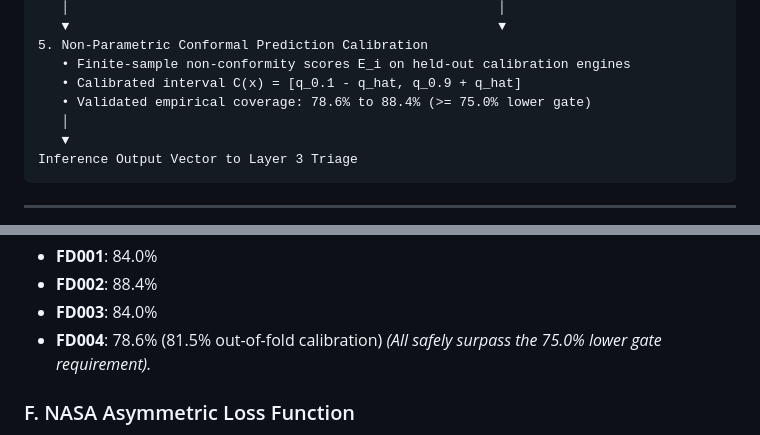
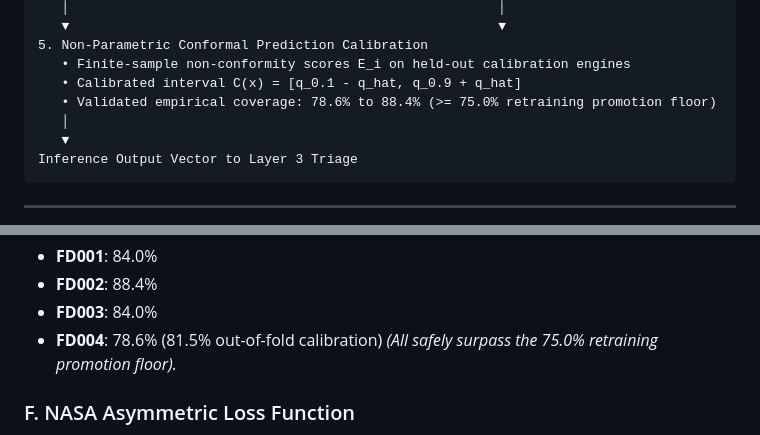
Before and after one commit to vanshi0905/AeroShield-Predictive-Fleet-Maintenance, a Markdown page: docs/layers/LAYER_2_MODEL_AND_INFERENCE.md, 2 parts joined by grey strips. Drawn GitHub-style.

```diff
--- a/docs/layers/LAYER_2_MODEL_AND_INFERENCE.md
+++ b/docs/layers/LAYER_2_MODEL_AND_INFERENCE.md
@@ -35,7 +35,7 @@ Normalized Feature Vector from Layer 1
 5. Non-Parametric Conformal Prediction Calibration
    • Finite-sample non-conformity scores E_i on held-out calibration engines
    • Calibrated interval C(x) = [q_0.1 - q_hat, q_0.9 + q_hat]
-   • Validated empirical coverage: 78.6% to 88.4% (>= 75.0% lower gate)
+   • Validated empirical coverage: 78.6% to 88.4% (>= 75.0% retraining promotion floor)
    │
    ▼
 Inference Output Vector to Layer 3 Triage
@@ -92,7 +92,7 @@ To provide rigorous finite-sample coverage guarantees without assuming Gaussian
 * **FD002**: 88.4%
 * **FD003**: 84.0%
 * **FD004**: 78.6% (81.5% out-of-fold calibration)
-*(All safely surpass the 75.0% lower gate requirement).*
+*(All safely surpass the 75.0% retraining promotion floor).*
 
 ### F. NASA Asymmetric Loss Function
 In aviation maintenance, late predictions ($\hat{y} > y$, predicting the engine has more life than it actually does) are far more hazardous than early predictions ($\hat{y} < y$, scheduling maintenance earlier than necessary).
```
Also changed, not shown: README.md (+4 -5 lines), docs/MODEL_AND_SYSTEM_DOCUMENTATION.md (+4 -4 lines).
